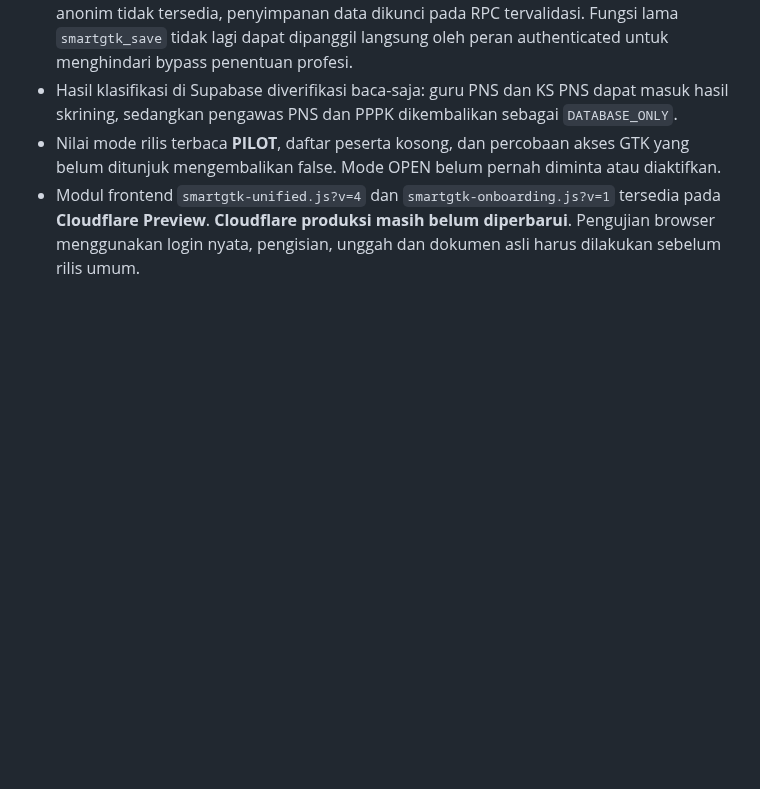
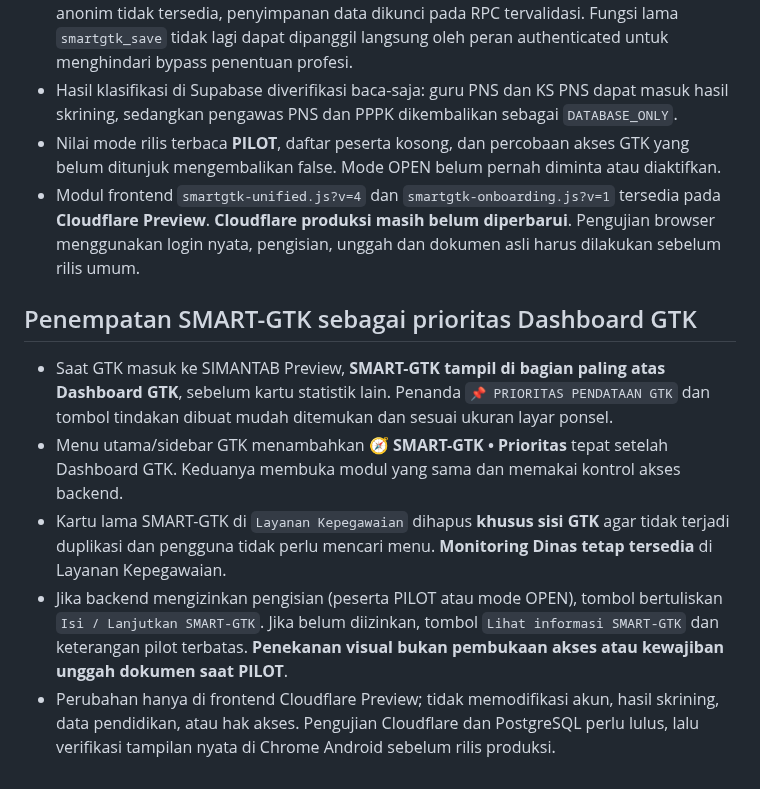
Before and after one commit to ariefupgriss3-eng/Simantab-online, a Markdown page: docs/SMARTGTK_MASSAL_ALUR_PENDAFTARAN_BERKAS.md, the part around the change. GitHub-like rendering; blank space fills up the shorter version.

Commit message:
docs(smartgtk): GTK dashboard priority placement and visible PILOT access guidance

```diff
--- a/docs/SMARTGTK_MASSAL_ALUR_PENDAFTARAN_BERKAS.md
+++ b/docs/SMARTGTK_MASSAL_ALUR_PENDAFTARAN_BERKAS.md
@@ -64,3 +64,11 @@ Kode frontend `smartgtk-unified.js?v=4` dan panduan pendaftaran `smartgtk-onboar
 - Hasil klasifikasi di Supabase diverifikasi baca-saja: guru PNS dan KS PNS dapat masuk hasil skrining, sedangkan pengawas PNS dan PPPK dikembalikan sebagai `DATABASE_ONLY`.
 - Nilai mode rilis terbaca **PILOT**, daftar peserta kosong, dan percobaan akses GTK yang belum ditunjuk mengembalikan false. Mode OPEN belum pernah diminta atau diaktifkan.
 - Modul frontend `smartgtk-unified.js?v=4` dan `smartgtk-onboarding.js?v=1` tersedia pada **Cloudflare Preview**. **Cloudflare produksi masih belum diperbarui**. Pengujian browser menggunakan login nyata, pengisian, unggah dan dokumen asli harus dilakukan sebelum rilis umum.
+
+## Penempatan SMART-GTK sebagai prioritas Dashboard GTK
+
+- Saat GTK masuk ke SIMANTAB Preview, **SMART-GTK tampil di bagian paling atas Dashboard GTK**, sebelum kartu statistik lain. Penanda `📌 PRIORITAS PENDATAAN GTK` dan tombol tindakan dibuat mudah ditemukan dan sesuai ukuran layar ponsel.
+- Menu utama/sidebar GTK menambahkan **🧭 SMART-GTK • Prioritas** tepat setelah Dashboard GTK. Keduanya membuka modul yang sama dan memakai kontrol akses backend.
+- Kartu lama SMART-GTK di `Layanan Kepegawaian` dihapus **khusus sisi GTK** agar tidak terjadi duplikasi dan pengguna tidak perlu mencari menu. **Monitoring Dinas tetap tersedia** di Layanan Kepegawaian.
+- Jika backend mengizinkan pengisian (peserta PILOT atau mode OPEN), tombol bertuliskan `Isi / Lanjutkan SMART-GTK`. Jika belum diizinkan, tombol `Lihat informasi SMART-GTK` dan keterangan pilot terbatas. **Penekanan visual bukan pembukaan akses atau kewajiban unggah dokumen saat PILOT**.
+- Perubahan hanya di frontend Cloudflare Preview; tidak memodifikasi akun, hasil skrining, data pendidikan, atau hak akses. Pengujian Cloudflare dan PostgreSQL perlu lulus, lalu verifikasi tampilan nyata di Chrome Android sebelum rilis produksi.
```
